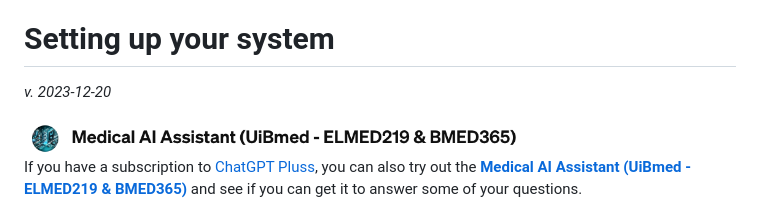
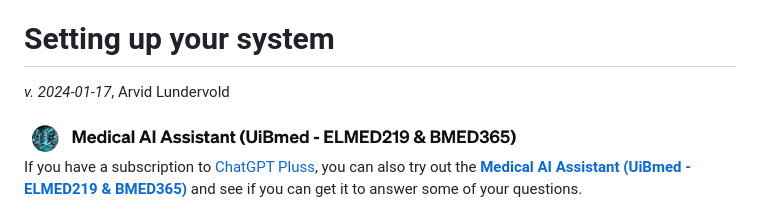
Before and after one commit to MMIV-ML/BMED365, a Markdown page: setup.md, the part around the change. Drawn GitHub-style.

Commit message:
Update setup.md with new version and author

```diff
--- a/setup.md
+++ b/setup.md
@@ -2,7 +2,7 @@
 
 # Setting up your system
 
-_v. 2023-12-20_
+_v. 2024-01-17_,  Arvid Lundervold
 
 <img src="./assets/GPT-MedAI.png" width="500"> <br>
 If you have a subscription to [ChatGPT Pluss](https://openai.com/blog/chatgpt-plus), you can also try out the [**Medical AI Assistant (UiBmed - ELMED219 & BMED365)**](https://chat.openai.com/g/g-d90dfN17H-medical-ai-assistant-uibmed-elmed219-bmed365) and see if you can get it to answer some of your questions.
```
